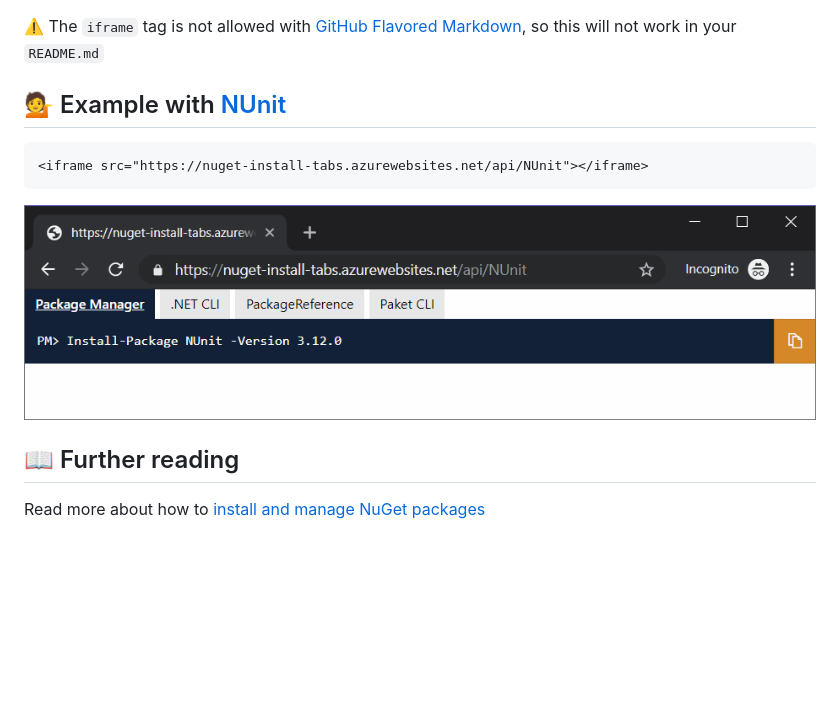
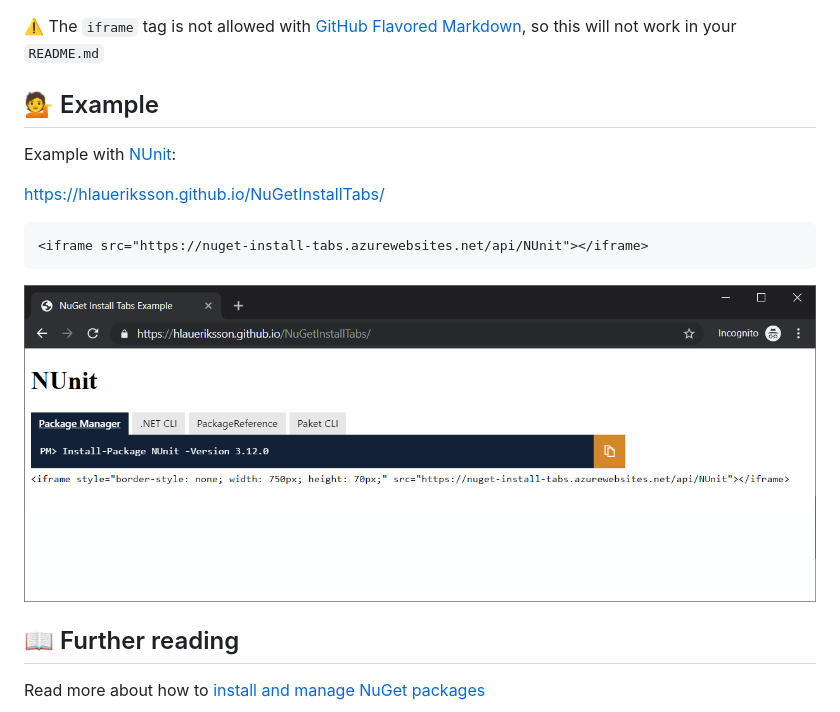
Before and after one commit to hlaueriksson/NuGetInstallTabs, a Markdown page: README.md, the part around the change. Drawn GitHub-style; pictures changed too: NUnit.png; blank space fills up the shorter version.

Commit message:
:pencil:

````diff
--- a/README.md
+++ b/README.md
@@ -10,7 +10,11 @@ Embed an `iframe` and provide the `PackageId` as the slug of the `src`:
 
 :warning: The `iframe` tag is not allowed with [GitHub Flavored Markdown](https://github.github.com/gfm/), so this will not work in your `README.md`
 
-## :information_desk_person: Example with [NUnit](https://www.nuget.org/packages/NUnit/)
+## :information_desk_person: Example
+
+Example with [NUnit](https://www.nuget.org/packages/NUnit/):
+
+https://hlaueriksson.github.io/NuGetInstallTabs/
 
 ```html
 <iframe src="https://nuget-install-tabs.azurewebsites.net/api/NUnit"></iframe>
````
